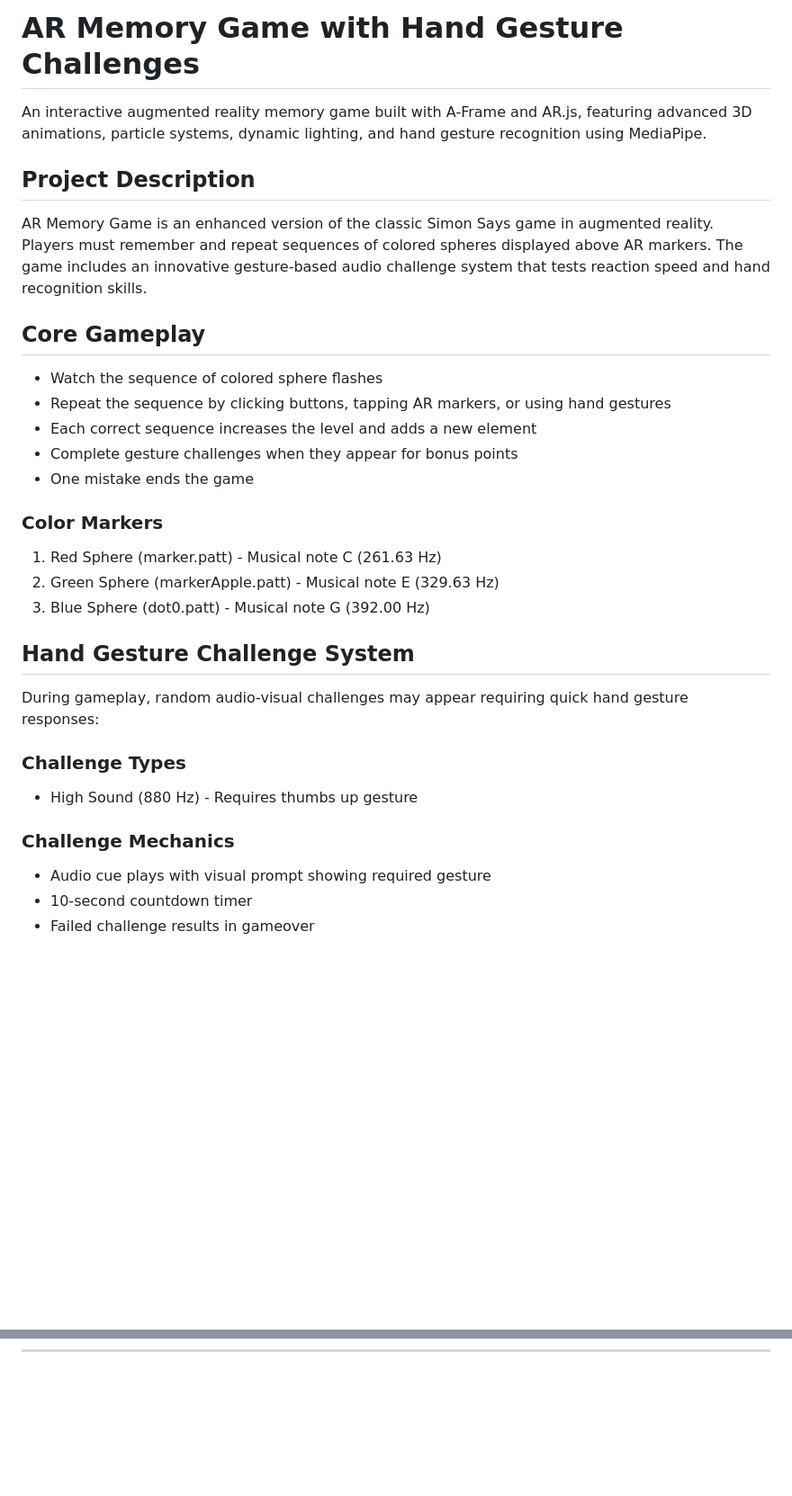
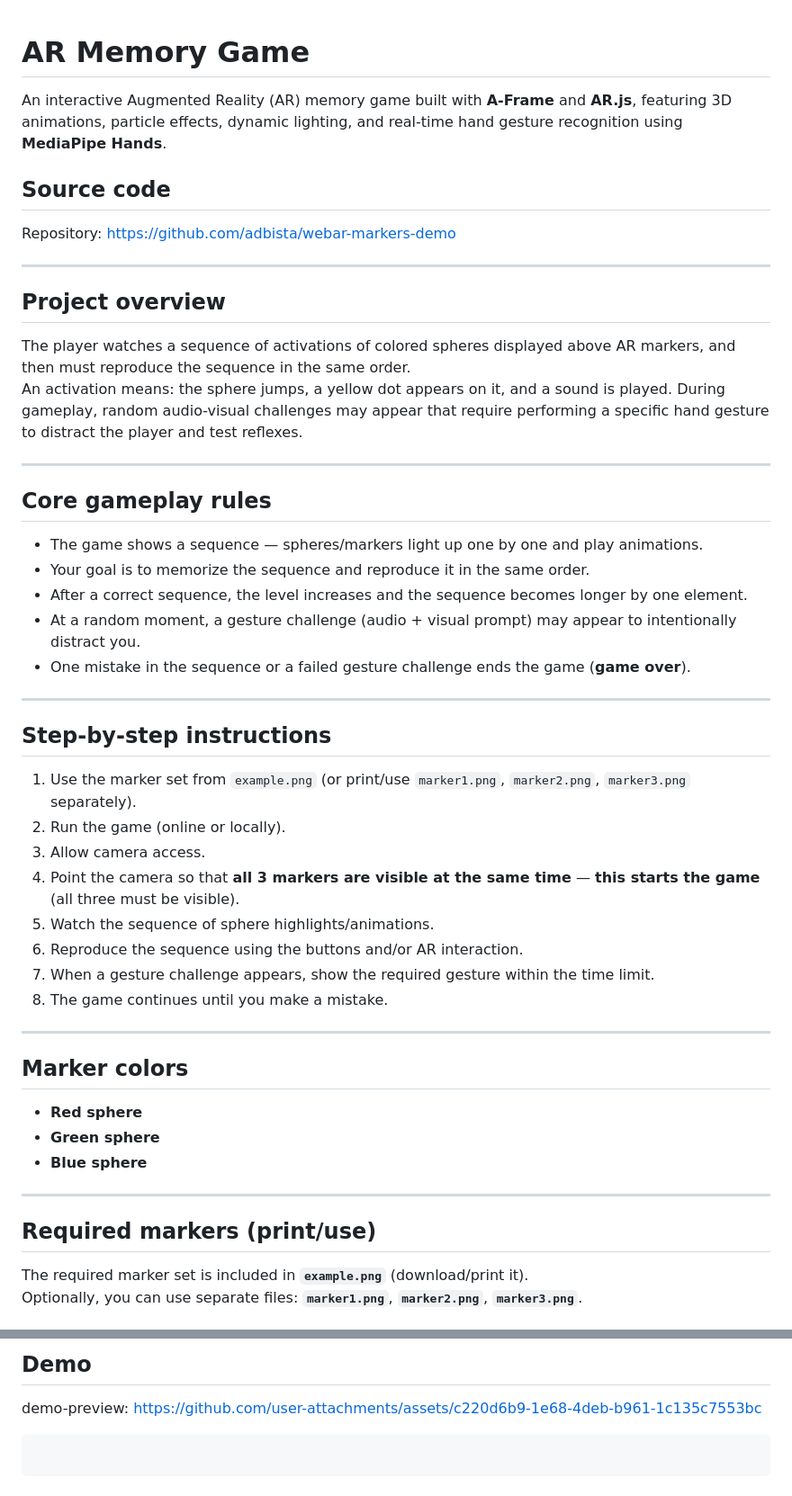
Before and after one commit to adbista/webar-markers-demo, a Markdown page: README.md, 2 parts joined by grey strips. Shown at 90% size. GitHub-like rendering; blank space fills up the shorter version.

````diff
--- a/README.md
+++ b/README.md
@@ -1,36 +1,48 @@
-# AR Memory Game with Hand Gesture Challenges
 
-An interactive augmented reality memory game built with A-Frame and AR.js, featuring advanced 3D animations, particle systems, dynamic lighting, and hand gesture recognition using MediaPipe.
+# AR Memory Game
 
-## Project Description
+An interactive Augmented Reality (AR) memory game built with **A-Frame** and **AR.js**, featuring 3D animations, particle effects, dynamic lighting, and real-time hand gesture recognition using **MediaPipe Hands**.
 
-AR Memory Game is an enhanced version of the classic Simon Says game in augmented reality. Players must remember and repeat sequences of colored spheres displayed above AR markers. The game includes an innovative gesture-based audio challenge system that tests reaction speed and hand recognition skills.
+## Source code
+Repository: https://github.com/adbista/webar-markers-demo
 
-## Core Gameplay
+---
 
-- Watch the sequence of colored sphere flashes
-- Repeat the sequence by clicking buttons, tapping AR markers, or using hand gestures
-- Each correct sequence increases the level and adds a new element
-- Complete gesture challenges when they appear for bonus points
-- One mistake ends the game
+## Project overview
+The player watches a sequence of activations of colored spheres displayed above AR markers, and then must reproduce the sequence in the same order.
+An activation means: the sphere jumps, a yellow dot appears on it, and a sound is played. During gameplay, random audio-visual challenges may appear that require performing a specific hand gesture to distract the player and test reflexes.
 
-### Color Markers
+---
 
-1. Red Sphere (marker.patt) - Musical note C (261.63 Hz)
-2. Green Sphere (markerApple.patt) - Musical note E (329.63 Hz)
-3. Blue Sphere (dot0.patt) - Musical note G (392.00 Hz)
+## Core gameplay rules
+- The game shows a sequence — spheres/markers light up one by one and play animations.
+- Your goal is to memorize the sequence and reproduce it in the same order.
+- After a correct sequence, the level increases and the sequence becomes longer by one element.
+- At a random moment, a gesture challenge (audio + visual prompt) may appear to intentionally distract you.
+- One mistake in the sequence or a failed gesture challenge ends the game (**game over**).
 
-## Hand Gesture Challenge System
+---
 
-During gameplay, random audio-visual challenges may appear requiring quick hand gesture responses:
+## Step-by-step instructions
+1. Use the marker set from `example.png` (or print/use `marker1.png`, `marker2.png`, `marker3.png` separately).
+2. Run the game (online or locally).
+3. Allow camera access.
+4. Point the camera so that **all 3 markers are visible at the same time** — **this starts the game** (all three must be visible).
+5. Watch the sequence of sphere highlights/animations.
+6. Reproduce the sequence using the buttons and/or AR interaction.
+7. When a gesture challenge appears, show the required gesture within the time limit.
+8. The game continues until you make a mistake.
 
-### Challenge Types
+---
 
-- High Sound (880 Hz) - Requires thumbs up gesture
+## Marker colors
+- **Red sphere**
+- **Green sphere**
+- **Blue sphere**
 
-### Challenge Mechanics
+---
 
-- Audio cue plays with visual prompt showing required gesture
-- 10-second countdown timer
-- Failed challenge results in gameover
+## Required markers (print/use)
+The required marker set is included in **`example.png`** (download/print it).
+Optionally, you can use separate files: **`marker1.png`**, **`marker2.png`**, **`marker3.png`**.
 
@@ -147,0 +181,7 @@ Open: `http://localhost:8000`
+## Demo
+
+demo-preview:
+[https://github.com/user-attachments/assets/c220d6b9-1e68-4deb-b961-1c135c7553bc](https://github.com/user-attachments/assets/c220d6b9-1e68-4deb-b961-1c135c7553bc)
+
+```
+```
````
Also changed, not shown: other parts of README.md (+105 -84 lines).
